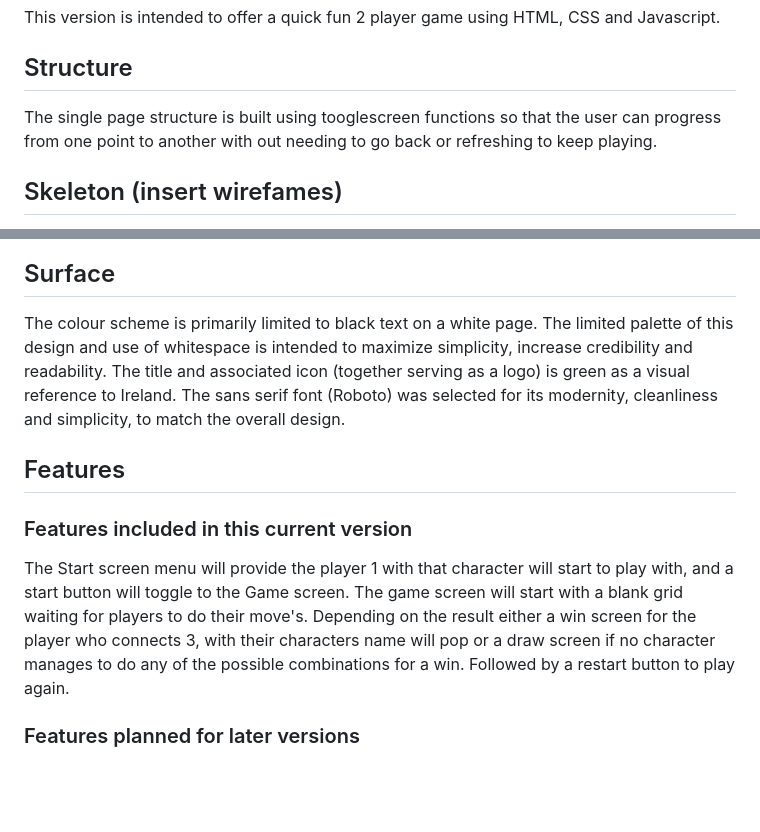
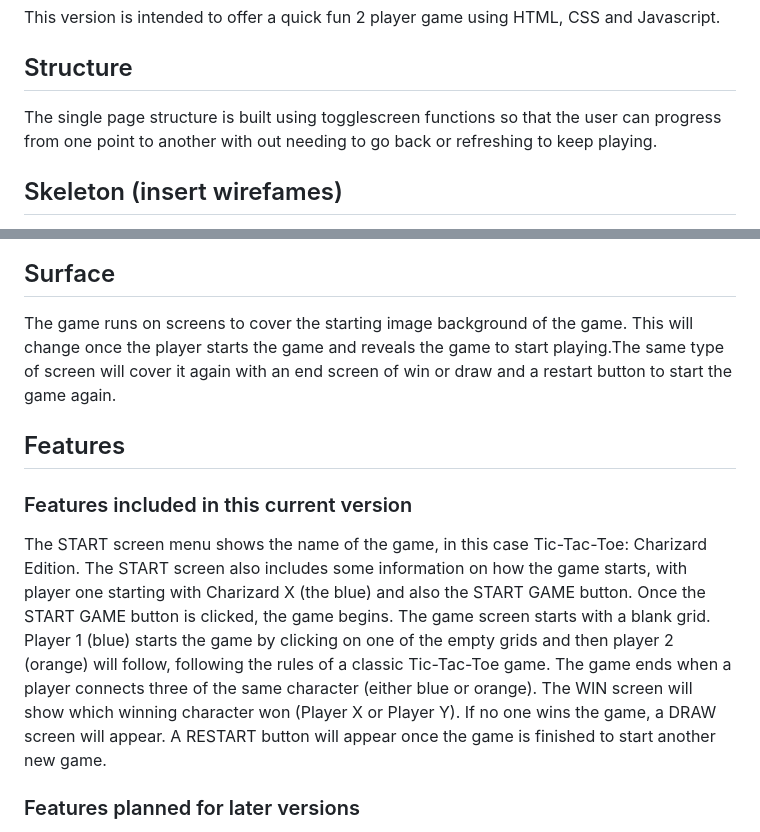
Before and after one commit to GDV373/Project-2-Tic-tac-toe, a Markdown page: README.md, 2 parts joined by grey strips. GitHub-like rendering; blank space fills up the shorter version.

Commit message:
adjusted featur list in README and more spelling

```diff
--- a/README.md
+++ b/README.md
@@ -40,7 +40,7 @@ The strategic aim is to create a site that can run this game on any web browser.
 This version is intended to offer a quick fun 2 player game using HTML, CSS and Javascript.
 
 ## Structure
-The single page structure is built using  tooglescreen functions so that the user can progress from one point to another with out needing to go back or refreshing to keep playing.
+The single page structure is built using  togglescreen functions so that the user can progress from one point to another with out needing to go back or refreshing to keep playing.
 
 ## Skeleton (insert wirefames)
 
@@ -55,13 +55,12 @@ Before beginning development, a wireframe was mocked up. The idea behind the des
 
 
 ## Surface
-The colour scheme is primarily limited to black text on a white page. The limited palette of this design and use of whitespace is intended to maximize simplicity, increase credibility and readability. The title and associated icon (together serving as a logo) is green as a visual reference to Ireland. The sans serif font (Roboto) was selected for its modernity, cleanliness and simplicity, to match the overall design.
+The game runs on screens to cover the starting image background of the game. This will change once the player starts the game and reveals the game to start playing.The same type of screen will cover it again with an end screen of win or draw and a restart button to start the game again.
+
 
 ## Features
 ### Features included in this current version
-The Start screen menu will provide the player 1 with that character will start to play with, and a start button will toggle  to the Game screen.
-The game screen will start with a blank grid waiting for players to do their move's.
-Depending on the result either a win screen for the player who connects 3, with their characters name will pop or a draw screen if no character manages to do any of the possible combinations for a win. Followed by a restart button to play again.
+The START screen menu shows the name of the game, in this case Tic-Tac-Toe: Charizard Edition. The START screen also includes some information on how the game starts, with player one starting with Charizard X (the blue) and also the START GAME button. Once the START GAME button is clicked, the game begins. The game screen starts with a blank grid. Player 1 (blue) starts the game by clicking on one of the empty grids and then player 2 (orange) will follow, following the rules of a classic Tic-Tac-Toe game. The game ends when a player connects three of the same character (either blue or orange). The WIN screen will show which winning character won (Player X or Player Y). If no one wins the game, a DRAW screen will appear. A RESTART button will appear once the game is finished to start another new game.
 
 
 ### Features planned for later versions
```
